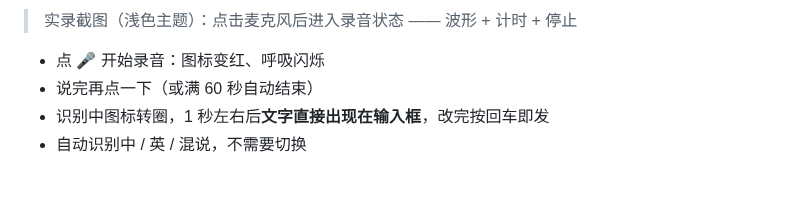
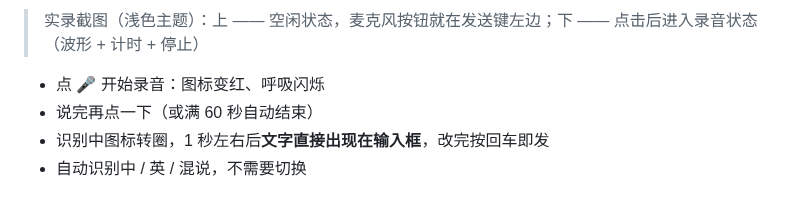
Before and after one commit to ForrestKang/opencode-local-voice, a Markdown page: README.md, the part around one of its changes. Rendered like a GitHub page.

```diff
--- a/README.md
+++ b/README.md
@@ -60,6 +62,6 @@
 </p>
 
-> 实录截图（浅色主题）：点击麦克风后进入录音状态 —— 波形 + 计时 + 停止
+> 实录截图（浅色主题）：上 —— 空闲状态，麦克风按钮就在发送键左边；下 —— 点击后进入录音状态（波形 + 计时 + 停止）
 
 - 点 🎤 开始录音：图标变红、呼吸闪烁
 - 说完再点一下（或满 60 秒自动结束）
```
Also changed, not shown: other parts of README.md (+3 -1 lines), docs/assets/idle.png (added).
